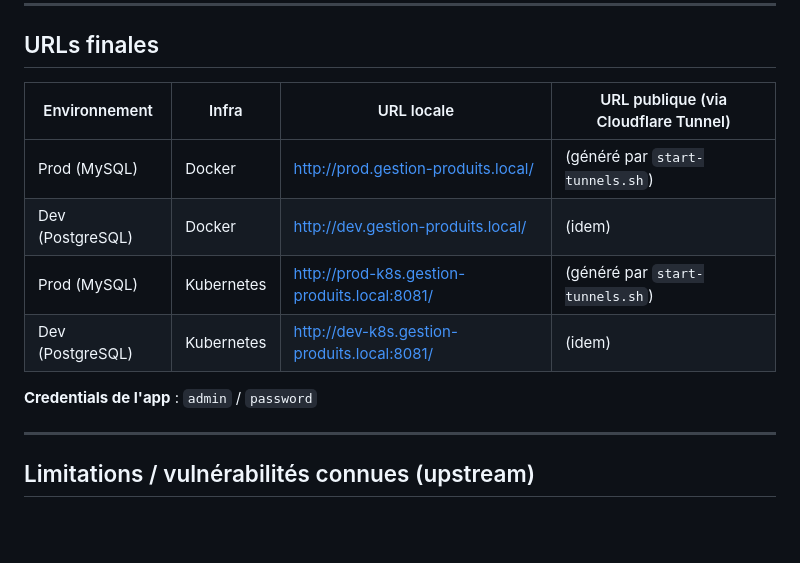
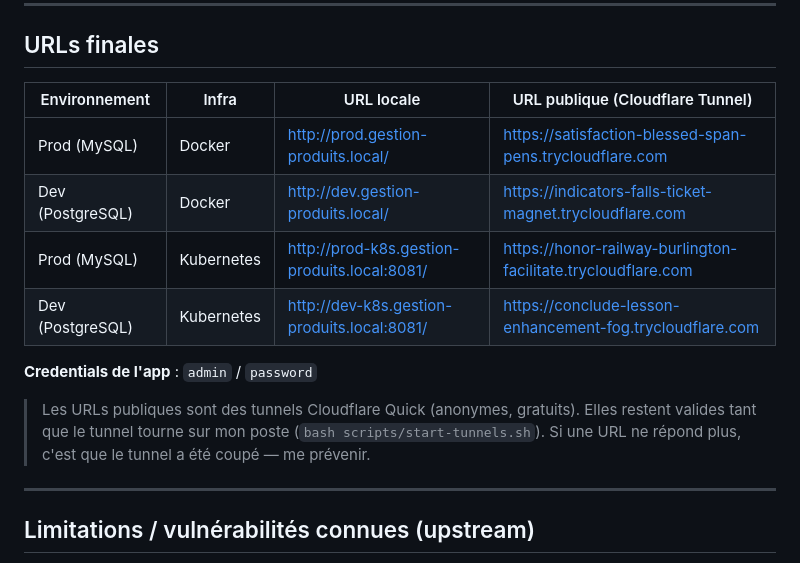
Before and after one commit to Zouitni-Yassine/IAC-Terraform-Automatisation, a Markdown page: tp/README.md, the part around the change. GitHub-like rendering; blank space fills up the shorter version.

Commit message:
TP: README + CHECKLIST avec URLs publiques Cloudflare Tunnel

```diff
--- a/tp/README.md
+++ b/tp/README.md
@@ -250,14 +250,16 @@ La version dev (PostgreSQL) est déjà déployée à côté de la prod (MySQL).
 
 ## URLs finales
 
-| Environnement | Infra | URL locale | URL publique (via Cloudflare Tunnel) |
+| Environnement | Infra | URL locale | URL publique (Cloudflare Tunnel) |
 |---|---|---|---|
-| Prod (MySQL) | Docker | http://prod.gestion-produits.local/ | (généré par `start-tunnels.sh`) |
-| Dev (PostgreSQL) | Docker | http://dev.gestion-produits.local/ | (idem) |
-| Prod (MySQL) | Kubernetes | http://prod-k8s.gestion-produits.local:8081/ | (généré par `start-tunnels.sh`) |
-| Dev (PostgreSQL) | Kubernetes | http://dev-k8s.gestion-produits.local:8081/ | (idem) |
+| Prod (MySQL) | Docker | http://prod.gestion-produits.local/ | https://satisfaction-blessed-span-pens.trycloudflare.com |
+| Dev (PostgreSQL) | Docker | http://dev.gestion-produits.local/ | https://indicators-falls-ticket-magnet.trycloudflare.com |
+| Prod (MySQL) | Kubernetes | http://prod-k8s.gestion-produits.local:8081/ | https://honor-railway-burlington-facilitate.trycloudflare.com |
+| Dev (PostgreSQL) | Kubernetes | http://dev-k8s.gestion-produits.local:8081/ | https://conclude-lesson-enhancement-fog.trycloudflare.com |
 
 **Credentials de l'app** : `admin` / `password`
+
+> Les URLs publiques sont des tunnels Cloudflare Quick (anonymes, gratuits). Elles restent valides tant que le tunnel tourne sur mon poste (`bash scripts/start-tunnels.sh`). Si une URL ne répond plus, c'est que le tunnel a été coupé — me prévenir.
 
 ---
 
```
Also changed, not shown: tp/CHECKLIST.md (+18 -10 lines).
